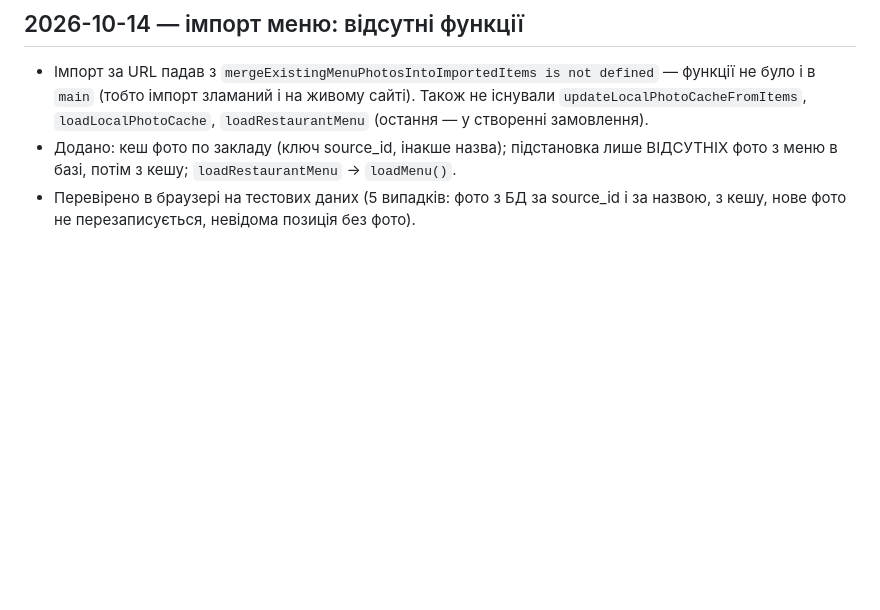
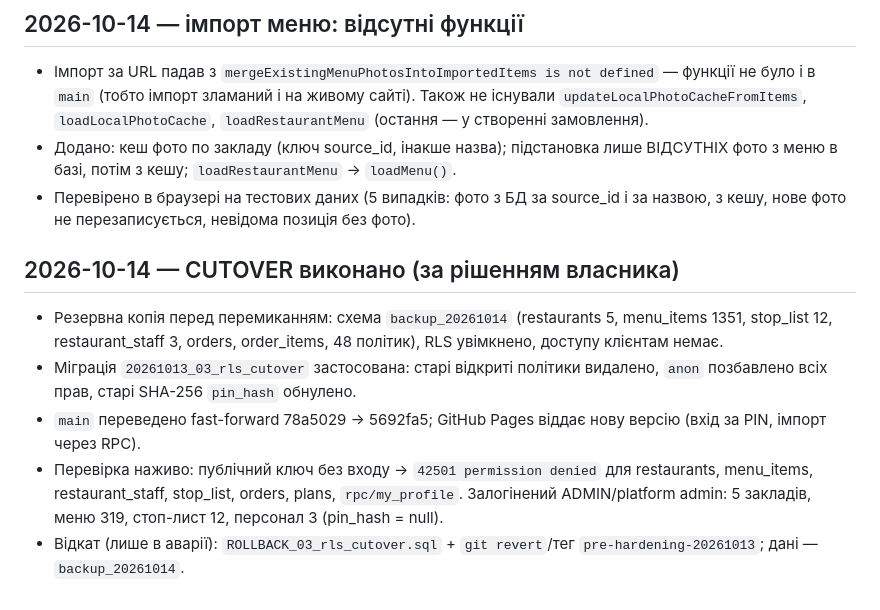
Before and after one commit to br7ypvzhsz-star/servisium, a Markdown page: docs/CHANGELOG.md, the part around the change. Drawn GitHub-style; blank space fills up the shorter version.

Commit message:
Record cutover: migration 03 applied, main updated, anon access closed
Co-Authored-By: Claude Opus 5.5 <noreply@anthropic.com>

```diff
--- a/docs/CHANGELOG.md
+++ b/docs/CHANGELOG.md
@@ -53,3 +53,10 @@
 - Імпорт за URL падав з `mergeExistingMenuPhotosIntoImportedItems is not defined` — функції не було і в `main` (тобто імпорт зламаний і на живому сайті). Також не існували `updateLocalPhotoCacheFromItems`, `loadLocalPhotoCache`, `loadRestaurantMenu` (остання — у створенні замовлення).
 - Додано: кеш фото по закладу (ключ source_id, інакше назва); підстановка лише ВІДСУТНІХ фото з меню в базі, потім з кешу; `loadRestaurantMenu` → `loadMenu()`.
 - Перевірено в браузері на тестових даних (5 випадків: фото з БД за source_id і за назвою, з кешу, нове фото не перезаписується, невідома позиція без фото).
+
+## 2026-10-14 — CUTOVER виконано (за рішенням власника)
+- Резервна копія перед перемиканням: схема `backup_20261014` (restaurants 5, menu_items 1351, stop_list 12, restaurant_staff 3, orders, order_items, 48 політик), RLS увімкнено, доступу клієнтам немає.
+- Міграція `20261013_03_rls_cutover` застосована: старі відкриті політики видалено, `anon` позбавлено всіх прав, старі SHA-256 `pin_hash` обнулено.
+- `main` переведено fast-forward 78a5029 → 5692fa5; GitHub Pages віддає нову версію (вхід за PIN, імпорт через RPC).
+- Перевірка наживо: публічний ключ без входу → `42501 permission denied` для restaurants, menu_items, restaurant_staff, stop_list, orders, plans, `rpc/my_profile`. Залогінений ADMIN/platform admin: 5 закладів, меню 319, стоп-лист 12, персонал 3 (pin_hash = null).
+- Відкат (лише в аварії): `ROLLBACK_03_rls_cutover.sql` + `git revert`/тег `pre-hardening-20261013`; дані — `backup_20261014`.
```
Also changed, not shown: docs/MASTER_TASKS.md (+7 -7 lines).
